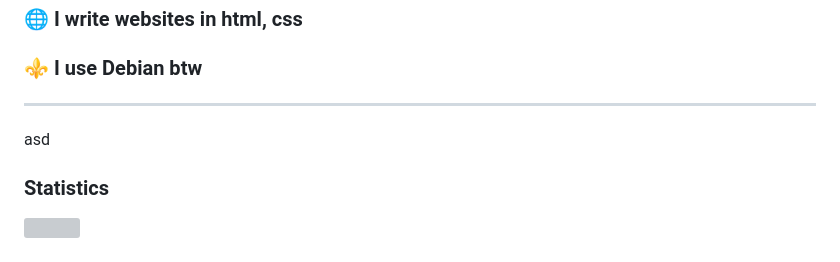
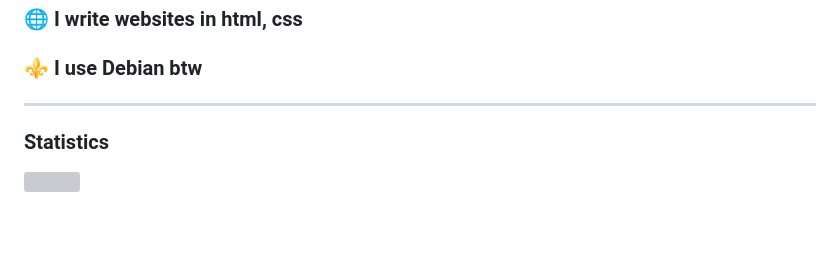
Before and after one commit to shash29exe/shash29exe, a Markdown page: README.md, the part around the change. Drawn GitHub-style; blank space fills up the shorter version; grey boxes are pictures that could not be loaded.

```diff
--- a/README.md
+++ b/README.md
@@ -6,7 +6,6 @@
 ### 🌐 I write websites in html, css
 ### ⚜️ I use Debian btw
 ---
-asd
 ### Statistics
 
 ![](https://komarev.com/ghpvc/?username=shash29exe)
```
